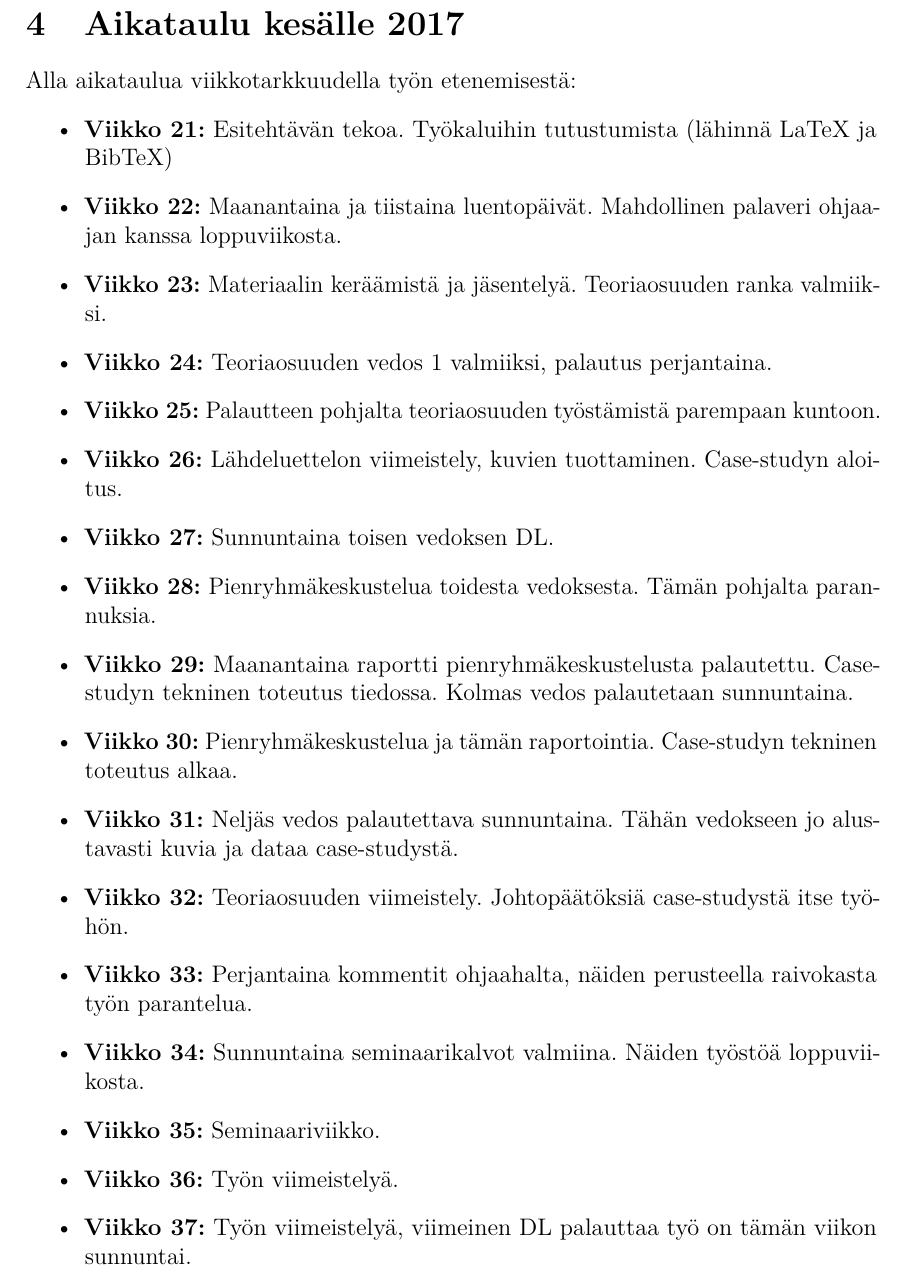
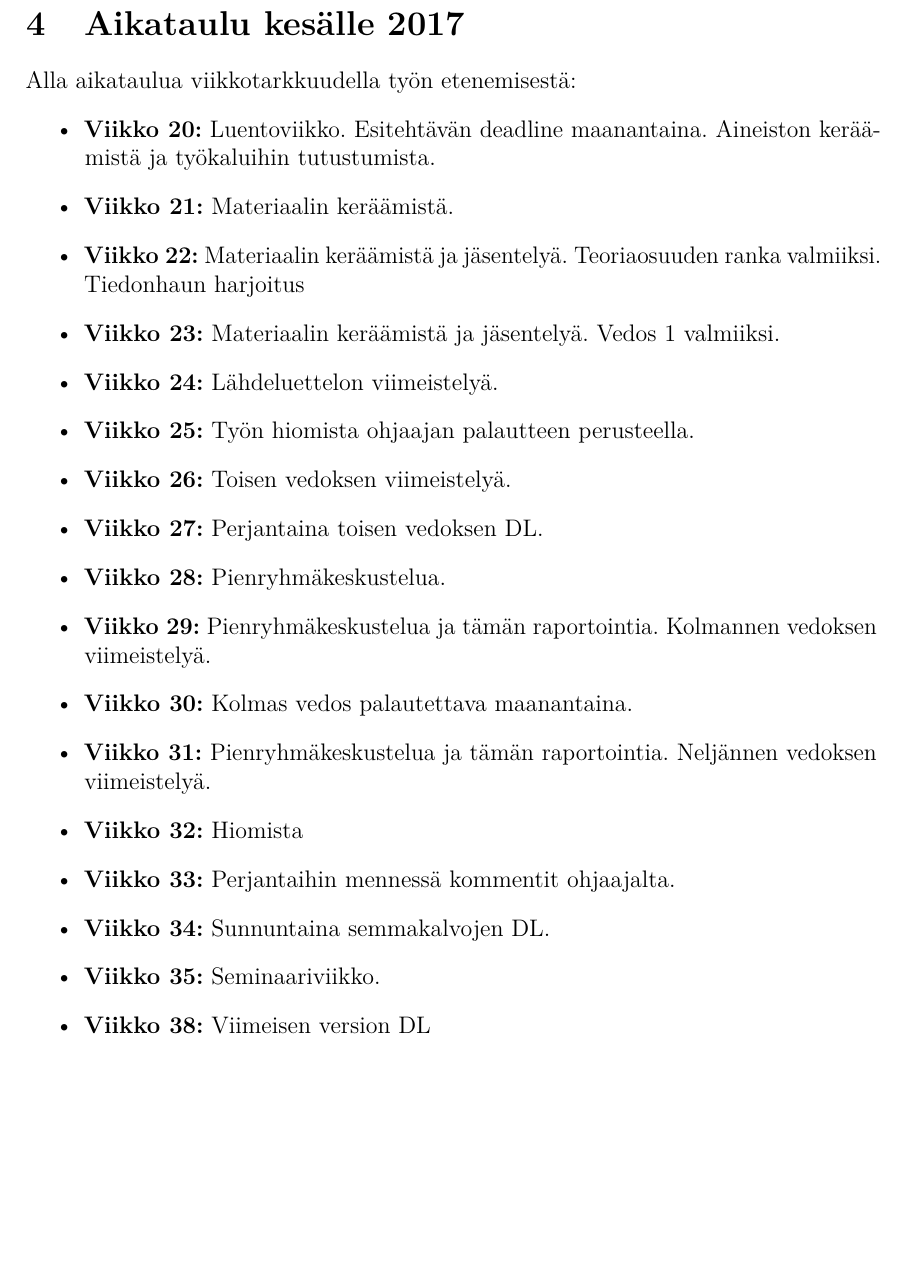
Before and after one commit to onnilampi/kandi, a LaTeX thesis (thesis/kandi.tex): part of page 7 of 8, cut so that both start at the same text, the shorter picture padded with empty space. Compiled offline with pdfLaTeX.

Commit message:
Update schedule

```diff
--- a/thesis/kandi.tex
+++ b/thesis/kandi.tex
@@ -285,23 +285,23 @@ Menetelmästä
 \section{Aikataulu kesälle 2017}
 Alla aikataulua viikkotarkkuudella työn etenemisestä:
 \begin{itemize}
-    \item \textbf{Viikko 21:} Esitehtävän tekoa. Työkaluihin tutustumista (lähinnä LaTeX ja BibTeX)
-    \item \textbf{Viikko 22:} Maanantaina ja tiistaina luentopäivät. Mahdollinen palaveri ohjaajan kanssa loppuviikosta.
-    \item \textbf{Viikko 23:} Materiaalin keräämistä ja jäsentelyä. Teoriaosuuden ranka valmiiksi.
-    \item \textbf{Viikko 24:} Teoriaosuuden vedos 1 valmiiksi, palautus perjantaina.
-    \item \textbf{Viikko 25:} Palautteen pohjalta teoriaosuuden työstämistä parempaan kuntoon.
-    \item \textbf{Viikko 26:} Lähdeluettelon viimeistely, kuvien tuottaminen. Case-studyn aloitus.
-    \item \textbf{Viikko 27:} Sunnuntaina toisen vedoksen DL.
-    \item \textbf{Viikko 28:} Pienryhmäkeskustelua toidesta vedoksesta. Tämän pohjalta parannuksia.
-    \item \textbf{Viikko 29:} Maanantaina raportti pienryhmäkeskustelusta palautettu. Case-studyn tekninen toteutus tiedossa. Kolmas vedos palautetaan sunnuntaina.
-    \item \textbf{Viikko 30:} Pienryhmäkeskustelua ja tämän raportointia. Case-studyn tekninen toteutus alkaa.
-    \item \textbf{Viikko 31:} Neljäs vedos palautettava sunnuntaina. Tähän vedokseen jo alustavasti kuvia ja dataa case-studystä.
-    \item \textbf{Viikko 32:} Teoriaosuuden viimeistely. Johtopäätöksiä case-studystä itse työhön.
-    \item \textbf{Viikko 33:} Perjantaina kommentit ohjaahalta, näiden perusteella raivokasta työn parantelua.
-    \item \textbf{Viikko 34:} Sunnuntaina seminaarikalvot valmiina. Näiden työstöä loppuviikosta.
+    \item \textbf{Viikko 20:} Luentoviikko. Esitehtävän deadline maanantaina. Aineiston keräämistä ja työkaluihin tutustumista.
+    \item \textbf{Viikko 21:} Materiaalin keräämistä.
+    \item \textbf{Viikko 22:} Materiaalin keräämistä ja jäsentelyä. Teoriaosuuden ranka valmiiksi. Tiedonhaun harjoitus
+    \item \textbf{Viikko 23:} Materiaalin keräämistä ja jäsentelyä. Vedos 1 valmiiksi.
+    \item \textbf{Viikko 24:} Lähdeluettelon viimeistelyä.
+    \item \textbf{Viikko 25:} Työn hiomista ohjaajan palautteen perusteella.
+    \item \textbf{Viikko 26:} Toisen vedoksen viimeistelyä.
+    \item \textbf{Viikko 27:} Perjantaina toisen vedoksen DL.
+    \item \textbf{Viikko 28:} Pienryhmäkeskustelua.
+    \item \textbf{Viikko 29:} Pienryhmäkeskustelua ja tämän raportointia. Kolmannen vedoksen viimeistelyä.
+    \item \textbf{Viikko 30:} Kolmas vedos palautettava maanantaina.
+    \item \textbf{Viikko 31:} Pienryhmäkeskustelua ja tämän raportointia. Neljännen vedoksen viimeistelyä.
+    \item \textbf{Viikko 32:} Hiomista
+    \item \textbf{Viikko 33:} Perjantaihin mennessä kommentit ohjaajalta.
+    \item \textbf{Viikko 34:} Sunnuntaina semmakalvojen DL.
     \item \textbf{Viikko 35:} Seminaariviikko.
-    \item \textbf{Viikko 36:} Työn viimeistelyä.
-    \item \textbf{Viikko 37:} Työn viimeistelyä, viimeinen DL palauttaa työ on tämän viikon sunnuntai.
+    \item \textbf{Viikko 38:} Viimeisen version DL
 
 
 
```
Also changed, not shown: README.md.
